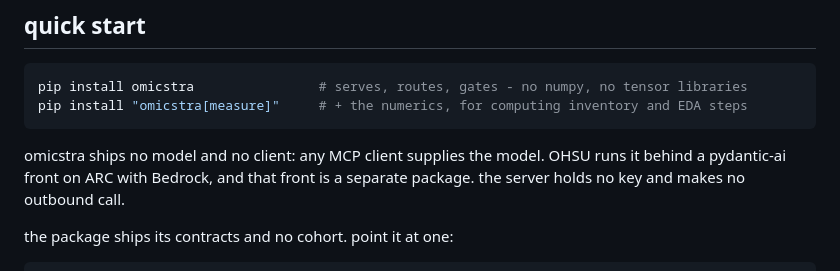
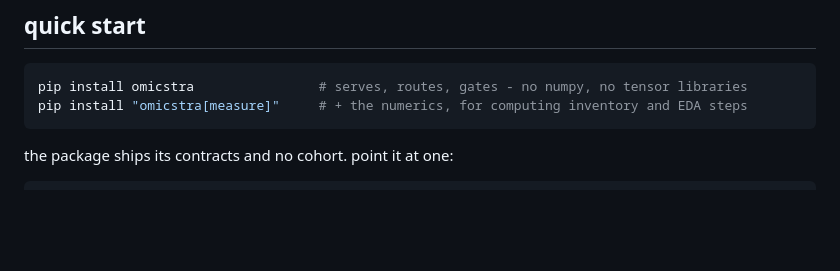
Before and after one commit to teslajoy/omicstra, a Markdown page: README.md, the part around the change. GitHub-like rendering; blank space fills up the shorter version.

Commit message:
readme: trim the quick start

````diff
--- a/README.md
+++ b/README.md
@@ -233,10 +233,6 @@ pip install omicstra                # serves, routes, gates - no numpy, no tenso
 pip install "omicstra[measure]"     # + the numerics, for computing inventory and EDA steps
 ```
 
-omicstra ships no model and no client: any MCP client supplies the model. OHSU
-runs it behind a pydantic-ai front on ARC with Bedrock, and that front is a
-separate package. the server holds no key and makes no outbound call.
-
 the package ships its contracts and no cohort. point it at one:
 
 ```bash
````
